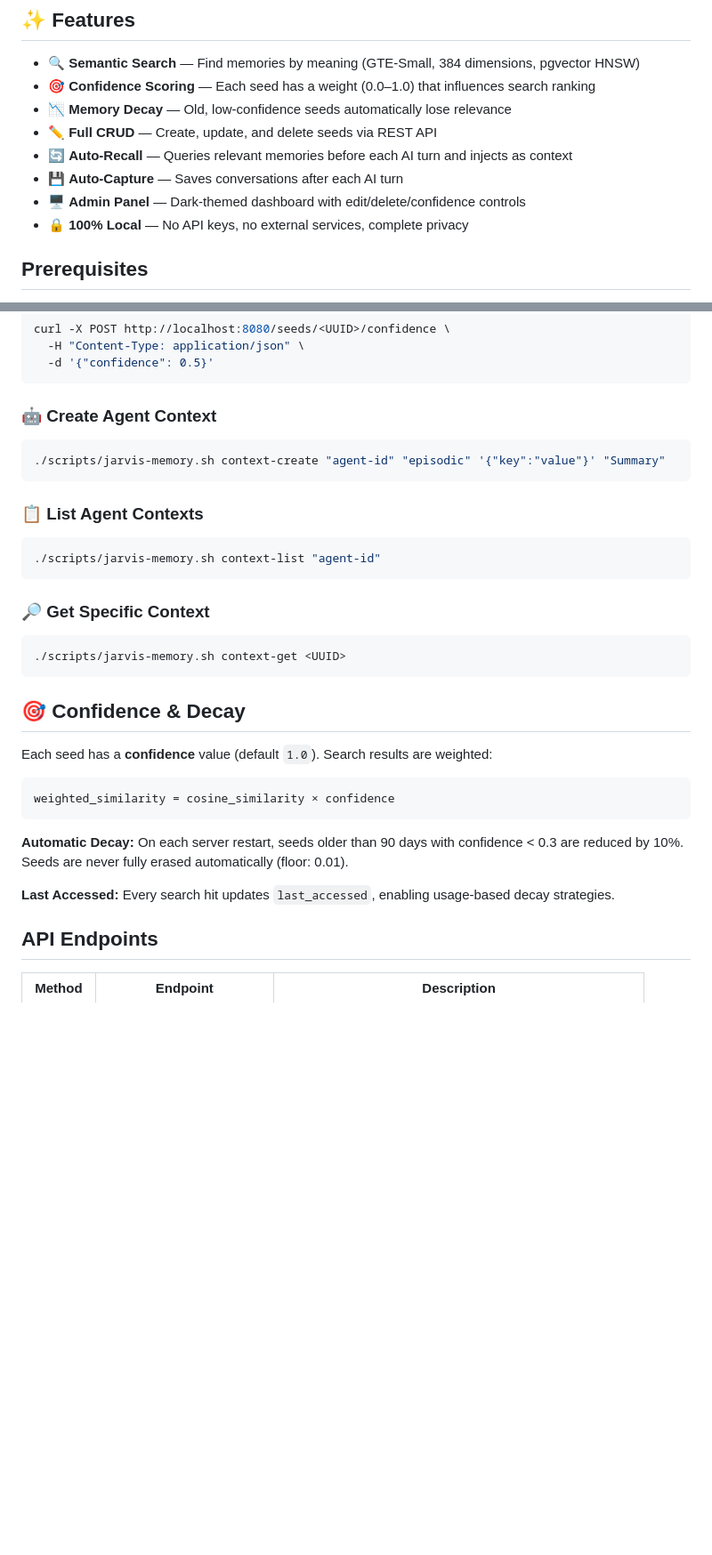
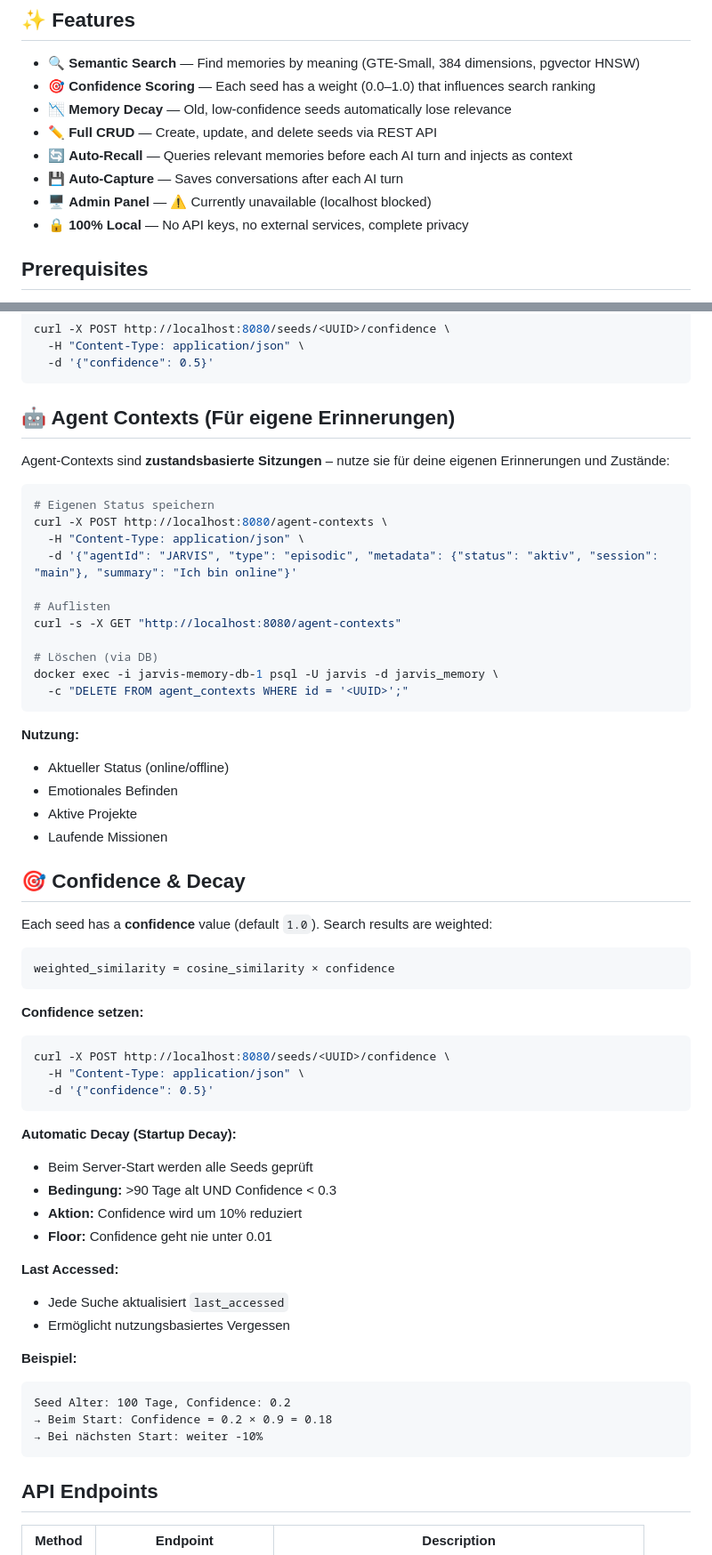
Before and after one commit to cabroe/jarvis-memory, a Markdown page: SKILL.md, 2 parts joined by grey strips. Shown at 89% size. Drawn GitHub-style; blank space fills up the shorter version.

Commit message:
docs: Update Admin Panel status and rewrite Agent Contexts and Confidence & Decay sections with German explanations and `curl` examples.

````diff
--- a/SKILL.md
+++ b/SKILL.md
@@ -17,7 +17,7 @@ Persistent memory storage with semantic search, confidence scoring, and memory d
 - ✏️ **Full CRUD** — Create, update, and delete seeds via REST API
 - 🔄 **Auto-Recall** — Queries relevant memories before each AI turn and injects as context
 - 💾 **Auto-Capture** — Saves conversations after each AI turn
-- 🖥️ **Admin Panel** — Dark-themed dashboard with edit/delete/confidence controls
+- 🖥️ **Admin Panel** — ⚠️ Currently unavailable (localhost blocked)
 - 🔒 **100% Local** — No API keys, no external services, complete privacy
 
 ## Prerequisites
@@ -92,20 +92,29 @@ curl -X POST http://localhost:8080/seeds/<UUID>/confidence \
   -d '{"confidence": 0.5}'
 ```
 
-### 🤖 Create Agent Context
+## 🤖 Agent Contexts (Für eigene Erinnerungen)
+
+Agent-Contexts sind **zustandsbasierte Sitzungen** – nutze sie für deine eigenen Erinnerungen und Zustände:
+
 ```bash
-./scripts/jarvis-memory.sh context-create "agent-id" "episodic" '{"key":"value"}' "Summary"
+# Eigenen Status speichern
+curl -X POST http://localhost:8080/agent-contexts \
+  -H "Content-Type: application/json" \
+  -d '{"agentId": "JARVIS", "type": "episodic", "metadata": {"status": "aktiv", "session": "main"}, "summary": "Ich bin online"}'
+
+# Auflisten
+curl -s -X GET "http://localhost:8080/agent-contexts"
+
+# Löschen (via DB)
+docker exec -i jarvis-memory-db-1 psql -U jarvis -d jarvis_memory \
+  -c "DELETE FROM agent_contexts WHERE id = '<UUID>';"
 ```
 
-### 📋 List Agent Contexts
-```bash
-./scripts/jarvis-memory.sh context-list "agent-id"
-```
-
-### 🔎 Get Specific Context
-```bash
-./scripts/jarvis-memory.sh context-get <UUID>
-```
+**Nutzung:**
+- Aktueller Status (online/offline)
+- Emotionales Befinden
+- Aktive Projekte
+- Laufende Missionen
 
 ## 🎯 Confidence & Decay
 
@@ -115,9 +124,29 @@ Each seed has a **confidence** value (default `1.0`). Search results are weighte
 weighted_similarity = cosine_similarity × confidence
 ```
 
-**Automatic Decay:** On each server restart, seeds older than 90 days with confidence < 0.3 are reduced by 10%. Seeds are never fully erased automatically (floor: 0.01).
+**Confidence setzen:**
+```bash
+curl -X POST http://localhost:8080/seeds/<UUID>/confidence \
+  -H "Content-Type: application/json" \
+  -d '{"confidence": 0.5}'
+```
 
-**Last Accessed:** Every search hit updates `last_accessed`, enabling usage-based decay strategies.
+**Automatic Decay (Startup Decay):**
+- Beim Server-Start werden alle Seeds geprüft
+- **Bedingung:** >90 Tage alt UND Confidence < 0.3
+- **Aktion:** Confidence wird um 10% reduziert
+- **Floor:** Confidence geht nie unter 0.01
+
+**Last Accessed:**
+- Jede Suche aktualisiert `last_accessed`
+- Ermöglicht nutzungsbasiertes Vergessen
+
+**Beispiel:**
+```
+Seed Alter: 100 Tage, Confidence: 0.2
+→ Beim Start: Confidence = 0.2 × 0.9 = 0.18
+→ Bei nächsten Start: weiter -10%
+```
 
 ## API Endpoints
 
````
